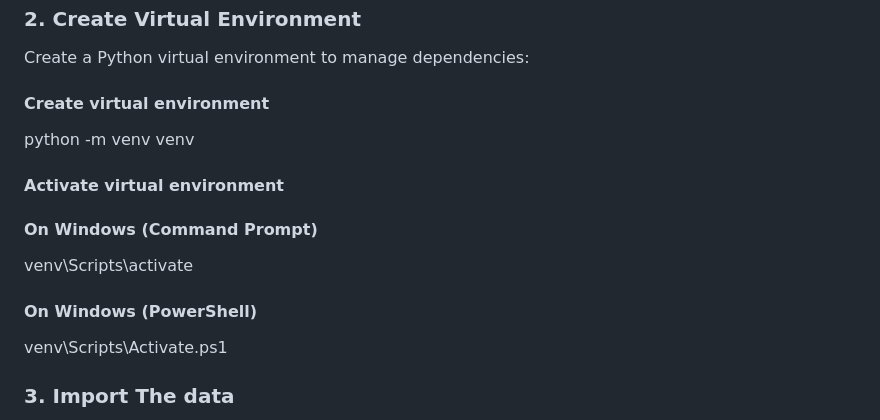
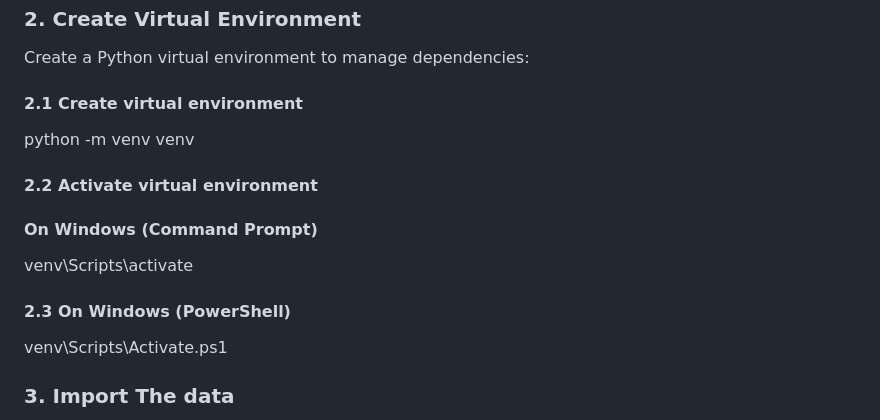
Before and after one commit to lucky092003/AI_Assistant_BookGenie, a Markdown page: README.md, the part around one of its changes. Drawn GitHub-style.

Commit message:
Initial commit from local

```diff
--- a/README.md
+++ b/README.md
@@ -61,13 +61,13 @@ cd BookGenie
 ### 2. Create Virtual Environment
 
 Create a Python virtual environment to manage dependencies:
-#### Create virtual environment
+#### 2.1 Create virtual environment
 python -m venv venv
 
-#### Activate virtual environment
+#### 2.2 Activate virtual environment
 #### On Windows (Command Prompt)
 venv\Scripts\activate
-#### On Windows (PowerShell)
+#### 2.3 On Windows (PowerShell)
 venv\Scripts\Activate.ps1
 
 ### 3. Import The data
```
Also changed, not shown: other parts of README.md (+3 -0 lines).
